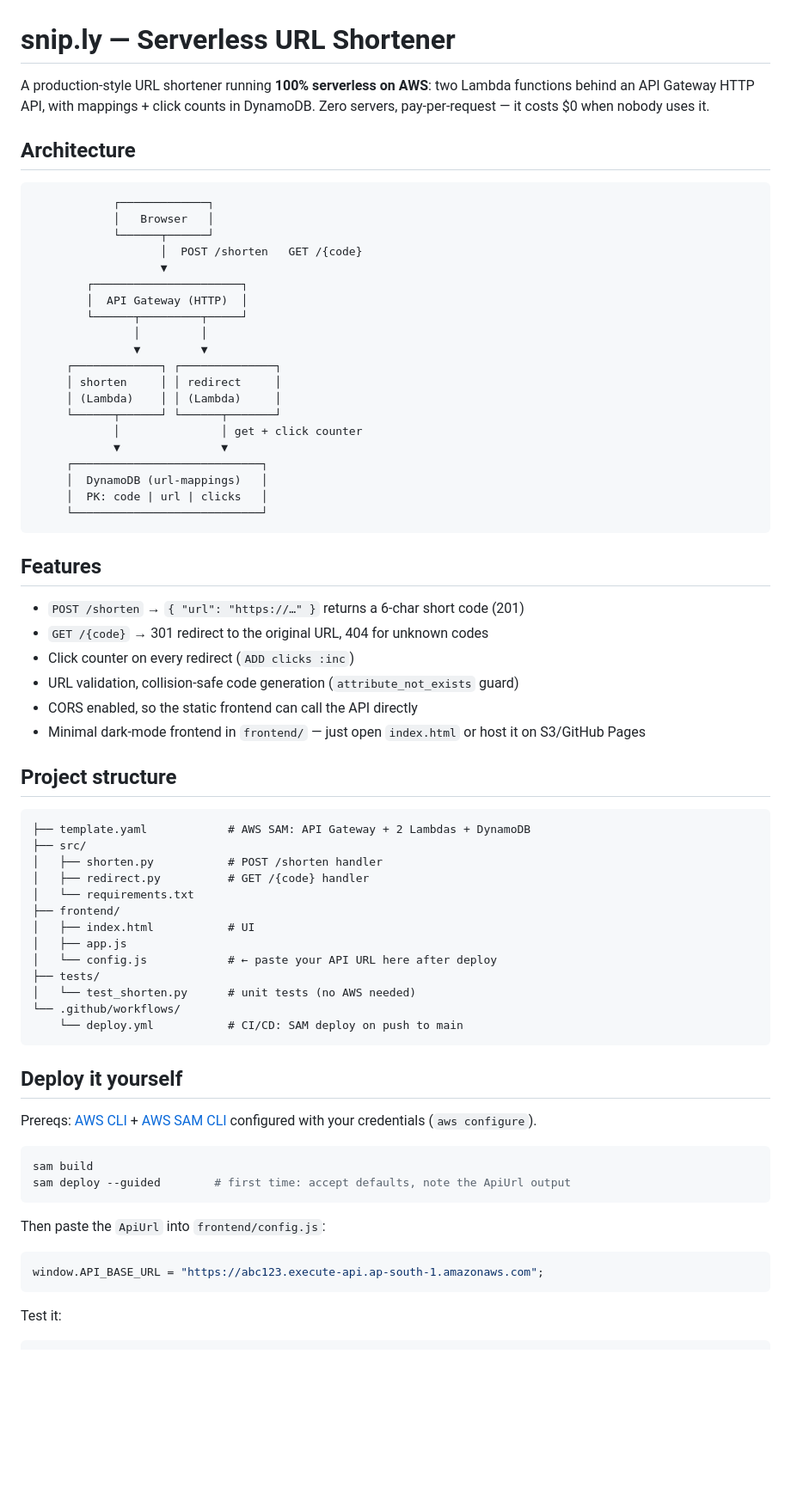
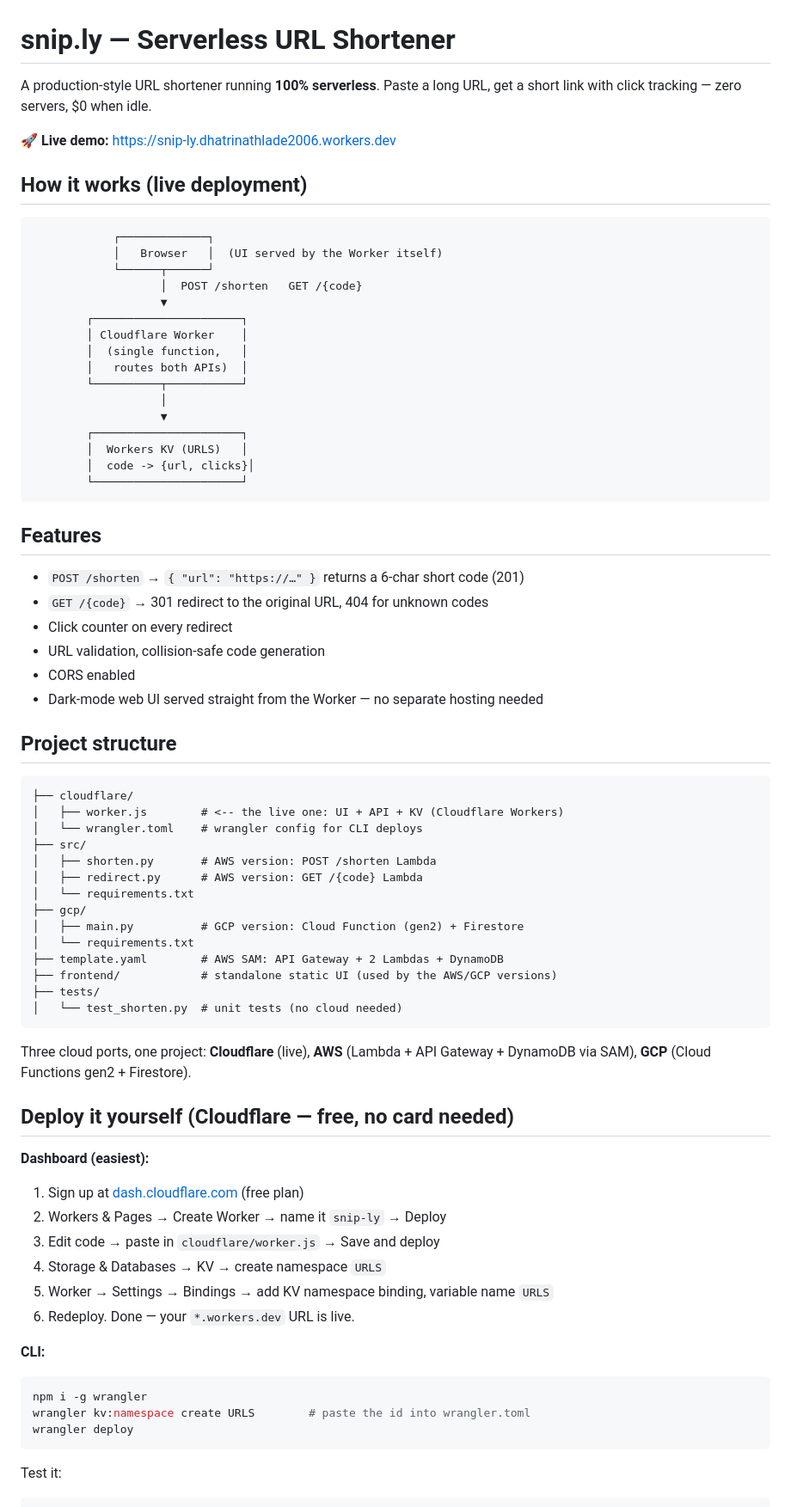
Before and after one commit to DxTTU/serverless-url-shortener, a Markdown page: README.md, the part around one of its changes. Shown at 86% size. Drawn GitHub-style; blank space fills up the shorter version.

````diff
--- a/README.md
+++ b/README.md
@@ -1,78 +1,78 @@
 # snip.ly — Serverless URL Shortener
 
-A production-style URL shortener running **100% serverless on AWS**: two Lambda
-functions behind an API Gateway HTTP API, with mappings + click counts in
-DynamoDB. Zero servers, pay-per-request — it costs $0 when nobody uses it.
+A production-style URL shortener running **100% serverless**. Paste a long URL,
+get a short link with click tracking — zero servers, $0 when idle.
 
-## Architecture
+🚀 **Live demo:** https://snip-ly.dhatrinathlade2006.workers.dev
+
+## How it works (live deployment)
 
 ```
             ┌─────────────┐
-            │   Browser   │
+            │   Browser   │  (UI served by the Worker itself)
             └──────┬──────┘
                    │  POST /shorten   GET /{code}
                    ▼
         ┌──────────────────────┐
-        │  API Gateway (HTTP)  │
-        └──────┬─────────┬─────┘
-               │         │
-               ▼         ▼
-     ┌─────────────┐ ┌──────────────┐
-     │ shorten     │ │ redirect     │
-     │ (Lambda)    │ │ (Lambda)     │
-     └──────┬──────┘ └──────┬───────┘
-            │               │ get + click counter
-            ▼               ▼
-     ┌────────────────────────────┐
-     │  DynamoDB (url-mappings)   │
-     │  PK: code | url | clicks   │
-     └────────────────────────────┘
+        │ Cloudflare Worker    │
+        │  (single function,   │
+        │   routes both APIs)  │
+        └──────────┬───────────┘
+                   │
+                   ▼
+        ┌──────────────────────┐
+        │  Workers KV (URLS)   │
+        │  code -> {url, clicks}│
+        └──────────────────────┘
 ```
 
 ## Features
 
 - `POST /shorten` → `{ "url": "https://…" }` returns a 6-char short code (201)
 - `GET /{code}` → 301 redirect to the original URL, 404 for unknown codes
-- Click counter on every redirect (`ADD clicks :inc`)
-- URL validation, collision-safe code generation (`attribute_not_exists` guard)
-- CORS enabled, so the static frontend can call the API directly
-- Minimal dark-mode frontend in `frontend/` — just open `index.html` or host it
-  on S3/GitHub Pages
+- Click counter on every redirect
+- URL validation, collision-safe code generation
+- CORS enabled
+- Dark-mode web UI served straight from the Worker — no separate hosting needed
 
 ## Project structure
 
 ```
-├── template.yaml            # AWS SAM: API Gateway + 2 Lambdas + DynamoDB
+├── cloudflare/
+│   ├── worker.js        # <-- the live one: UI + API + KV (Cloudflare Workers)
+│   └── wrangler.toml    # wrangler config for CLI deploys
 ├── src/
-│   ├── shorten.py           # POST /shorten handler
-│   ├── redirect.py          # GET /{code} handler
+│   ├── shorten.py       # AWS version: POST /shorten Lambda
+│   ├── redirect.py      # AWS version: GET /{code} Lambda
 │   └── requirements.txt
-├── frontend/
-│   ├── index.html           # UI
-│   ├── app.js
-│   └── config.js            # ← paste your API URL here after deploy
+├── gcp/
+│   ├── main.py          # GCP version: Cloud Function (gen2) + Firestore
+│   └── requirements.txt
+├── template.yaml        # AWS SAM: API Gateway + 2 Lambdas + DynamoDB
+├── frontend/            # standalone static UI (used by the AWS/GCP versions)
 ├── tests/
-│   └── test_shorten.py      # unit tests (no AWS needed)
-└── .github/workflows/
-    └── deploy.yml           # CI/CD: SAM deploy on push to main
+│   └── test_shorten.py  # unit tests (no cloud needed)
 ```
 
-## Deploy it yourself
+Three cloud ports, one project: **Cloudflare** (live), **AWS** (Lambda + API
+Gateway + DynamoDB via SAM), **GCP** (Cloud Functions gen2 + Firestore).
 
-Prereqs: [AWS CLI](https://aws.amazon.com/cli/) + [AWS SAM CLI](https://docs.aws.amazon.com/serverless-application-model/latest/developerguide/install-sam-cli.html)
-configured with your credentials (`aws configure`).
+## Deploy it yourself (Cloudflare — free, no card needed)
 
+**Dashboard (easiest):**
+1. Sign up at [dash.cloudflare.com](https://dash.cloudflare.com) (free plan)
+2. Workers & Pages → Create Worker → name it `snip-ly` → Deploy
+3. Edit code → paste in `cloudflare/worker.js` → Save and deploy
+4. Storage & Databases → KV → create namespace `URLS`
+5. Worker → Settings → Bindings → add KV namespace binding, variable name `URLS`
+6. Redeploy. Done — your `*.workers.dev` URL is live.
+
+**CLI:**
 ```bash
-sam build
-sam deploy --guided        # first time: accept defaults, note the ApiUrl output
-```
-
-Then paste the `ApiUrl` into `frontend/config.js`:
-
-```js
-window.API_BASE_URL = "https://abc123.execute-api.ap-south-1.amazonaws.com";
+npm i -g wrangler
+wrangler kv:namespace create URLS        # paste the id into wrangler.toml
+wrangler deploy
 ```
 
 Test it:
-
 ```bash
````
Also changed, not shown: other parts of README.md (+11 -16 lines).
